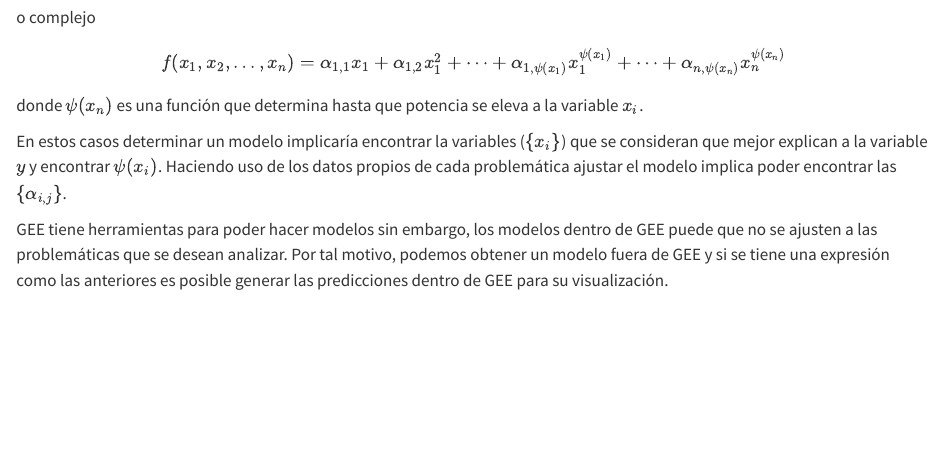
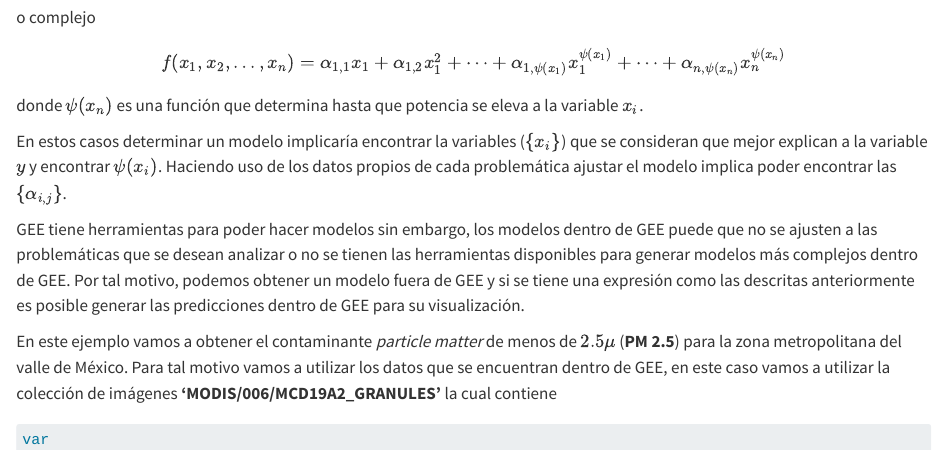
Before and after one commit to msalazarcgeo/GEE_intento, a Quarto document (posts/Modelo/Modelo.qmd): the page in a window 1100 px wide, from 610 px down. Rendered offline with R 4.5, knitr and Pandoc in place of Quarto, with nearby package versions.

Commit message:
texto faltante

````diff
--- a/posts/Modelo/Modelo.qmd
+++ b/posts/Modelo/Modelo.qmd
@@ -40,4 +40,12 @@
 En estos casos determinar un modelo implicaría encontrar la variables ($\{ x_i \}$) que se consideran que mejor explican a la variable $y$ y encontrar $\psi(x_i)$. Haciendo uso de los datos propios de cada problemática ajustar el modelo implica poder encontrar las $\{\alpha_{i,j}\}$.
 
 
-GEE tiene herramientas para poder hacer modelos sin embargo, los modelos dentro de GEE puede que no se ajusten a las problemáticas que se desean analizar. Por tal motivo, podemos obtener un modelo fuera de GEE y si se tiene una expresión como las anteriores es posible generar las predicciones dentro de GEE para su visualización.
+GEE tiene herramientas para poder hacer modelos sin embargo, los modelos dentro de GEE puede que no se ajusten a las problemáticas que se desean analizar o no se tienen las herramientas disponibles para generar modelos más complejos dentro de GEE. Por tal motivo, podemos obtener un modelo fuera de GEE y si se tiene una expresión como las descritas anteriormente es posible generar las predicciones dentro de GEE para su visualización.
+
+En este ejemplo vamos a obtener el contaminante *particle matter* de menos de $2.5 \mu$ (**PM 2.5**) para la zona metropolitana del valle de México. Para tal motivo vamos a utilizar los datos que se encuentran dentro de GEE, en este caso vamos a utilizar la colección de imágenes **'MODIS/006/MCD19A2_GRANULES'** la cual contiene
+
+
+```JavaScript
+var
+
+```
````
